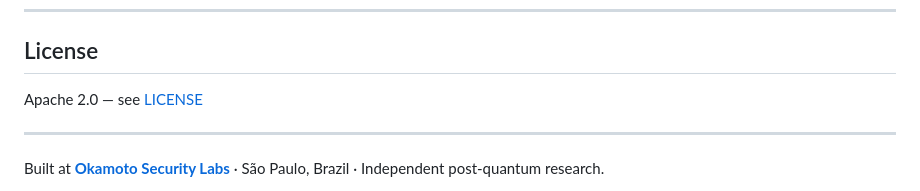
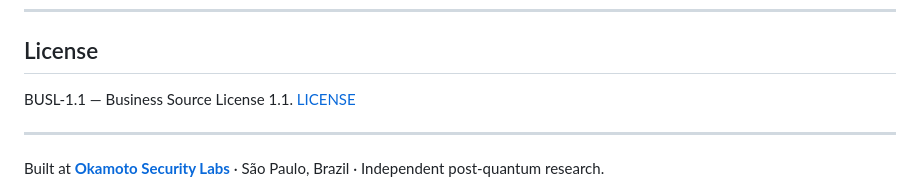
Before and after one commit to okamoto-security-labs/Vortex-DFS, a Markdown page: README.md, the part around the change. Drawn GitHub-style.

Commit message:
Atualizar o README.md

```diff
--- a/README.md
+++ b/README.md
@@ -243,7 +243,7 @@ A silent bug in our LWE signature verification caused `verify()` to return `true
 
 ## License
 
-Apache 2.0 — see [LICENSE](LICENSE)
+BUSL-1.1 — Business Source License 1.1. [LICENSE](LICENSE)
 
 ---
 
```
